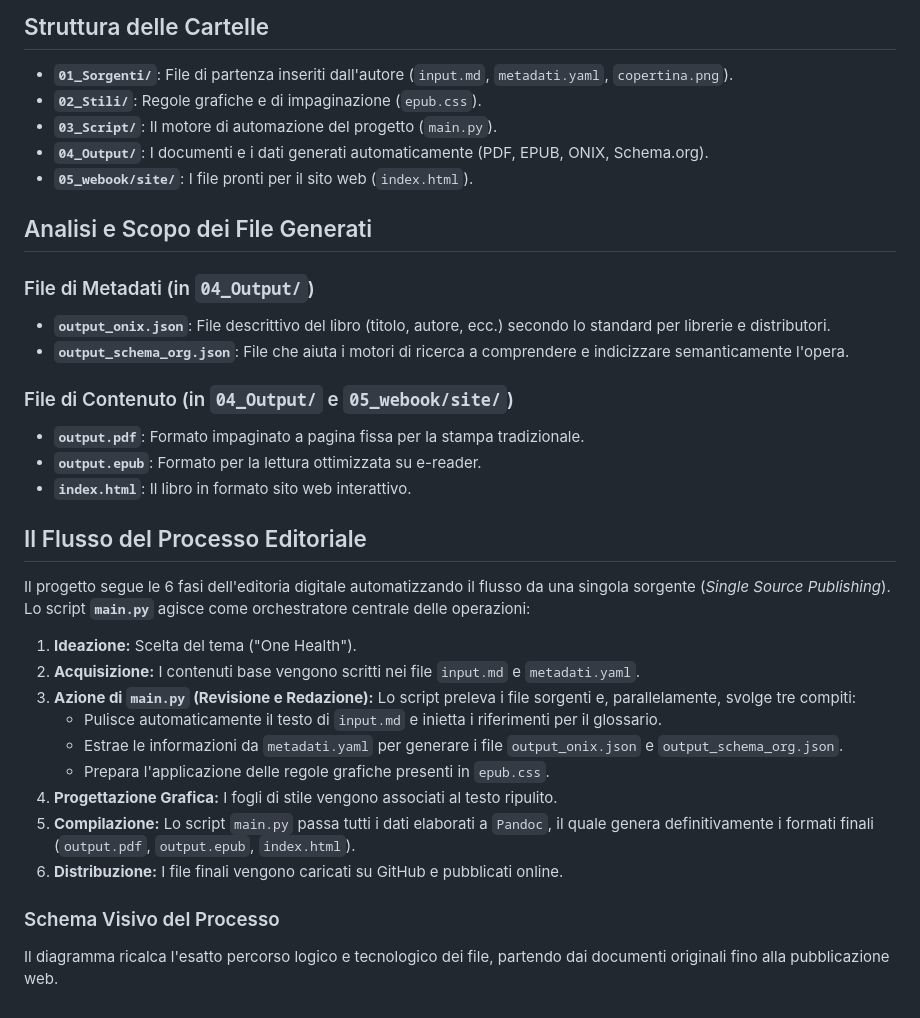
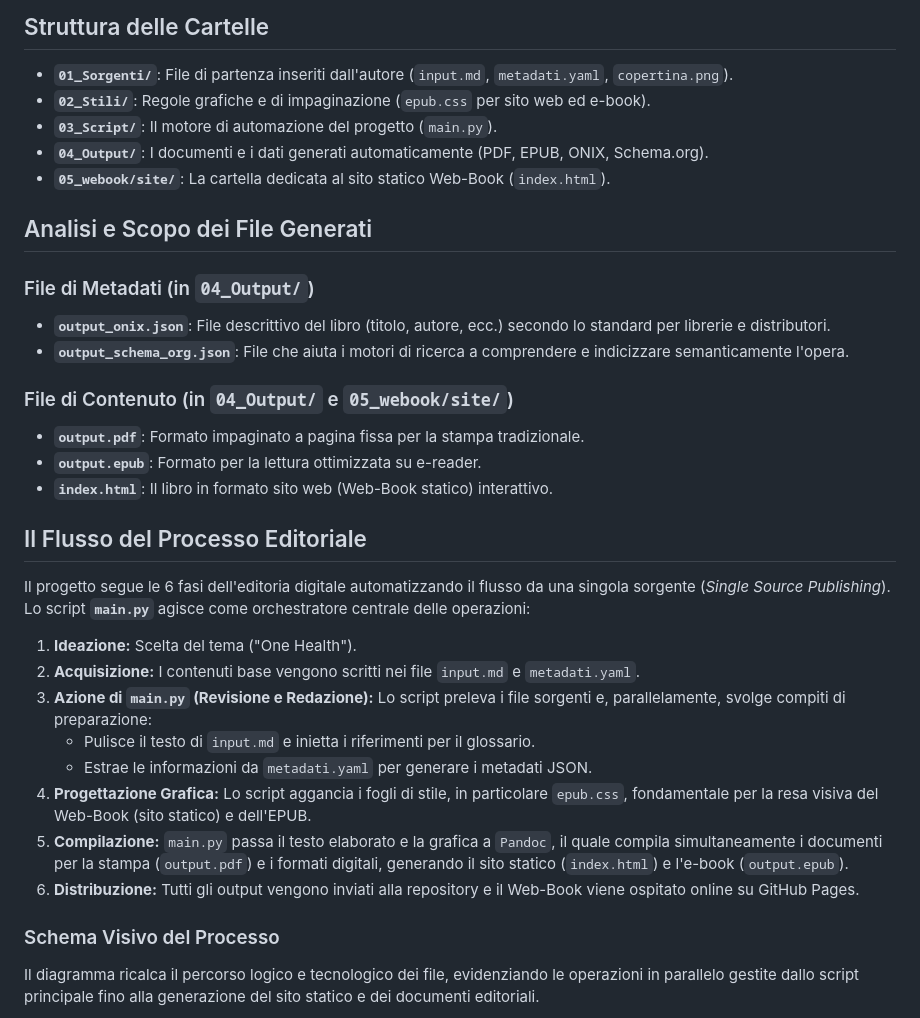
Before and after one commit to Envalope/Progetto-Editoria-Digitale-Appello-12-06-2026-Valentini-Enrico, a Markdown page: README.md, the part around one of its changes. Rendered like a GitHub page.

Commit message:
Aggiornamento README con schema di processo dettagliato

````diff
--- a/README.md
+++ b/README.md
@@ -12,10 +12,10 @@ Nella repository sono presenti gli output editoriali generati automaticamente (P
 ## Struttura delle Cartelle
 
 * **`01_Sorgenti/`**: File di partenza inseriti dall'autore (`input.md`, `metadati.yaml`, `copertina.png`).
-* **`02_Stili/`**: Regole grafiche e di impaginazione (`epub.css`).
+* **`02_Stili/`**: Regole grafiche e di impaginazione (`epub.css` per sito web ed e-book).
 * **`03_Script/`**: Il motore di automazione del progetto (`main.py`).
 * **`04_Output/`**: I documenti e i dati generati automaticamente (PDF, EPUB, ONIX, Schema.org).
-* **`05_webook/site/`**: I file pronti per il sito web (`index.html`).
+* **`05_webook/site/`**: La cartella dedicata al sito statico Web-Book (`index.html`).
 
 ## Analisi e Scopo dei File Generati
 
@@ -26,7 +26,7 @@ Nella repository sono presenti gli output editoriali generati automaticamente (P
 ### File di Contenuto (in `04_Output/` e `05_webook/site/`)
 * **`output.pdf`**: Formato impaginato a pagina fissa per la stampa tradizionale.
 * **`output.epub`**: Formato per la lettura ottimizzata su e-reader.
-* **`index.html`**: Il libro in formato sito web interattivo.
+* **`index.html`**: Il libro in formato sito web (Web-Book statico) interattivo.
 
 ## Il Flusso del Processo Editoriale
 
@@ -34,17 +34,16 @@ Il progetto segue le 6 fasi dell'editoria digitale automatizzando il flusso da u
 
 1. **Ideazione:** Scelta del tema ("One Health").
 2. **Acquisizione:** I contenuti base vengono scritti nei file `input.md` e `metadati.yaml`.
-3. **Azione di `main.py` (Revisione e Redazione):** Lo script preleva i file sorgenti e, parallelamente, svolge tre compiti:
-    * Pulisce automaticamente il testo di `input.md` e inietta i riferimenti per il glossario.
-    * Estrae le informazioni da `metadati.yaml` per generare i file `output_onix.json` e `output_schema_org.json`.
-    * Prepara l'applicazione delle regole grafiche presenti in `epub.css`.
-4. **Progettazione Grafica:** I fogli di stile vengono associati al testo ripulito.
-5. **Compilazione:** Lo script `main.py` passa tutti i dati elaborati a `Pandoc`, il quale genera definitivamente i formati finali (`output.pdf`, `output.epub`, `index.html`).
-6. **Distribuzione:** I file finali vengono caricati su GitHub e pubblicati online.
+3. **Azione di `main.py` (Revisione e Redazione):** Lo script preleva i file sorgenti e, parallelamente, svolge compiti di preparazione:
+    * Pulisce il testo di `input.md` e inietta i riferimenti per il glossario.
+    * Estrae le informazioni da `metadati.yaml` per generare i metadati JSON.
+4. **Progettazione Grafica:** Lo script aggancia i fogli di stile, in particolare `epub.css`, fondamentale per la resa visiva del Web-Book (sito statico) e dell'EPUB.
+5. **Compilazione:** `main.py` passa il testo elaborato e la grafica a `Pandoc`, il quale compila simultaneamente i documenti per la stampa (`output.pdf`) e i formati digitali, generando il sito statico (`index.html`) e l'e-book (`output.epub`).
+6. **Distribuzione:** Tutti gli output vengono inviati alla repository e il Web-Book viene ospitato online su GitHub Pages.
 
 ### Schema Visivo del Processo
 
-Il diagramma ricalca l'esatto percorso logico e tecnologico dei file, partendo dai documenti originali fino alla pubblicazione web.
+Il diagramma ricalca il percorso logico e tecnologico dei file, evidenziando le operazioni in parallelo gestite dallo script principale fino alla generazione del sito statico e dei documenti editoriali.
 
 ```mermaid
 graph LR
````
Also changed, not shown: other parts of README.md (+21 -12 lines).
